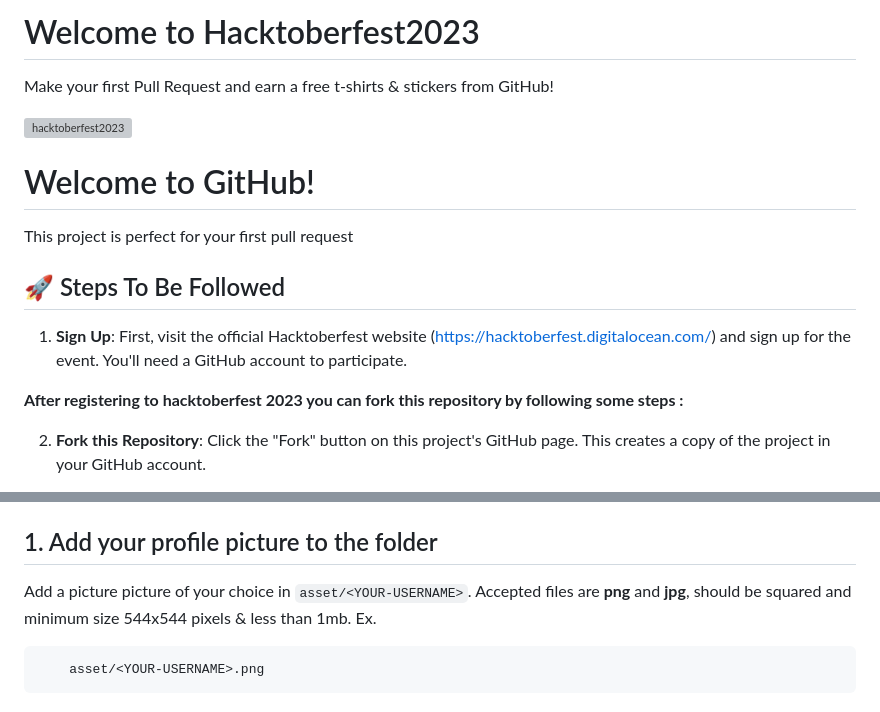
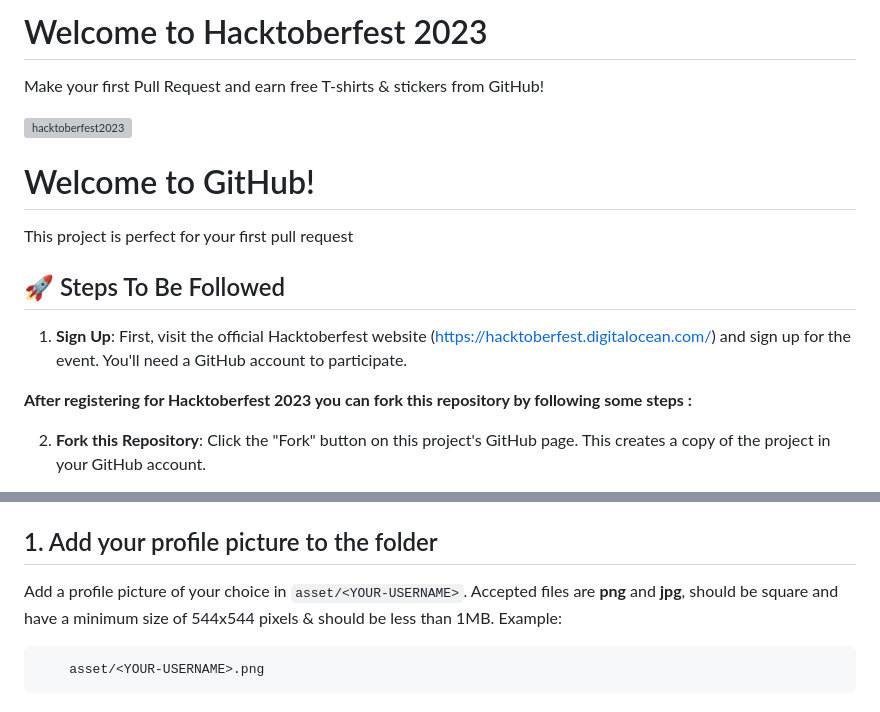
Before and after one commit to atanu3000/Save-Your-Card, a Markdown page: README.md, 2 parts joined by grey strips. GitHub-like rendering; grey boxes are pictures that could not be loaded.

Commit message:
Update README.md
Fix grammatical errors

````diff
--- a/README.md
+++ b/README.md
@@ -1,7 +1,7 @@
 
-# Welcome to Hacktoberfest2023
+# Welcome to Hacktoberfest 2023
 
-Make your first Pull Request and earn a free t-shirts & stickers from GitHub!
+Make your first Pull Request and earn free T-shirts & stickers from GitHub!
 
 ![hacktoberfest2023](https://github.com/atanu3000/Save-Your-Card/assets/102974292/e39a13dd-a94d-4e1e-8f46-4000f160ba32)
 
@@ -14,7 +14,7 @@ This project is perfect for your first pull request
 1. **Sign Up**: First, visit the official Hacktoberfest website (https://hacktoberfest.digitalocean.com/) and sign up for the event. You'll need a GitHub account to participate.
 
 
- **After registering to hacktoberfest 2023 you can fork this repository by following some steps :**
+ **After registering for Hacktoberfest 2023 you can fork this repository by following some steps :**
 
 
 2. **Fork this Repository**: Click the "Fork" button on this project's GitHub page. This creates a copy of the project in your GitHub account.
@@ -68,7 +68,7 @@ Replace `<YOUR-USERNAME>` with your GitHub username in this guide.
 
 ## 1. Add your profile picture to the folder
 
-Add a picture picture of your choice in `asset/<YOUR-USERNAME>`. Accepted files are **png** and **jpg**, should be squared and minimum size 544x544 pixels & less than 1mb. Ex.
+Add a profile picture of your choice in `asset/<YOUR-USERNAME>`. Accepted files are **png** and **jpg**, should be square and have a minimum size of 544x544 pixels & should be less than 1MB. Example:
 
 
 ```shell
````
